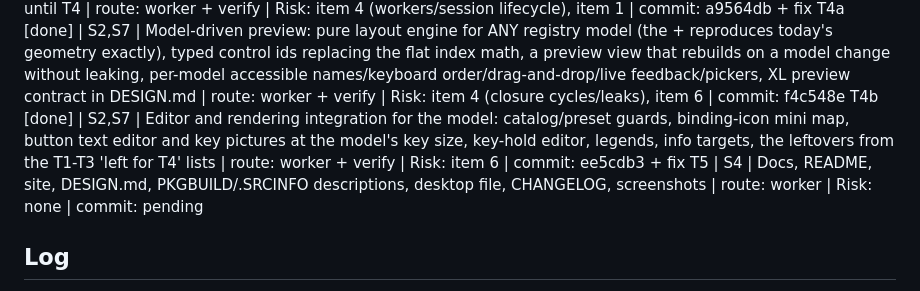
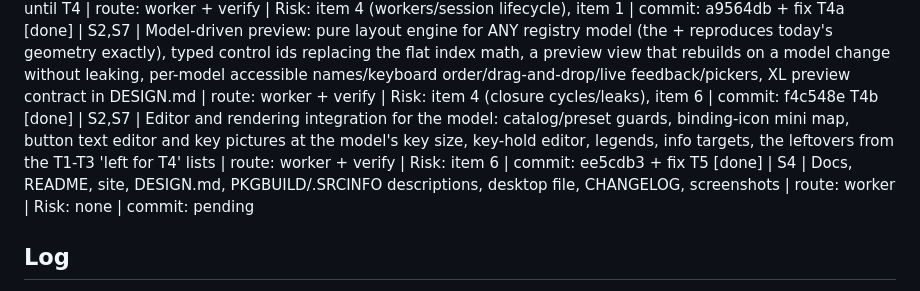
Before and after one commit to aldosilvestre/sdeck-plus, a Markdown page: odd/tasks/streamdeck-plus-xl-support.md, the part around one of its changes. Rendered like a GitHub page.

Commit message:
docs(odd): record the final verification of the XL support

```diff
--- a/odd/tasks/streamdeck-plus-xl-support.md
+++ b/odd/tasks/streamdeck-plus-xl-support.md
@@ -20,7 +20,7 @@ T3x [done] | S6 | Registry extensibility: DeviceModel gains family (Expanded|Leg
 T3b [done] | S1,S5 | In-process ModelSession open/switch in the GTK app (Connected(model) and 'Preview as' selector disabled while a device is connected, startup with the last model), re-runnable FeatureRuntime/info worker, update controller installed once, injected-discovery tests; preview geometry still + until T4 | route: worker + verify | Risk: item 4 (workers/session lifecycle), item 1 | commit: a9564db + fix
 T4a [done] | S2,S7 | Model-driven preview: pure layout engine for ANY registry model (the + reproduces today's geometry exactly), typed control ids replacing the flat index math, a preview view that rebuilds on a model change without leaking, per-model accessible names/keyboard order/drag-and-drop/live feedback/pickers, XL preview contract in DESIGN.md | route: worker + verify | Risk: item 4 (closure cycles/leaks), item 6 | commit: f4c548e
 T4b [done] | S2,S7 | Editor and rendering integration for the model: catalog/preset guards, binding-icon mini map, button text editor and key pictures at the model's key size, key-hold editor, legends, info targets, the leftovers from the T1-T3 'left for T4' lists | route: worker + verify | Risk: item 6 | commit: ee5cdb3 + fix
-T5 | S4 | Docs, README, site, DESIGN.md, PKGBUILD/.SRCINFO descriptions, desktop file, CHANGELOG, screenshots | route: worker | Risk: none | commit: pending
+T5 [done] | S4 | Docs, README, site, DESIGN.md, PKGBUILD/.SRCINFO descriptions, desktop file, CHANGELOG, screenshots | route: worker | Risk: none | commit: pending
 
 ## Log
 L1. User request (verbatim): ok, no tengo una stream deck + xl, lo otro lo puedes simular, en tanto la documentacion debe describir que es compatible con la version XL, y a la hora de configurar la preview debe ser del stream deck + XL. Recuerda que la aplicacion debe comportarse dinamicamente dependiendo si conecto una stream deck + o una stream deck + XL y detectarla automaticamente.
```
Also changed, not shown: other parts of odd/tasks/streamdeck-plus-xl-support.md (+2 -0 lines).
